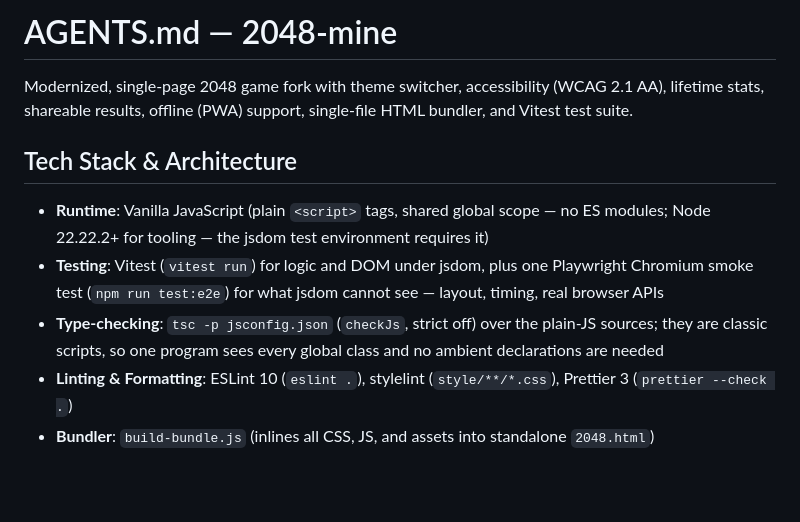
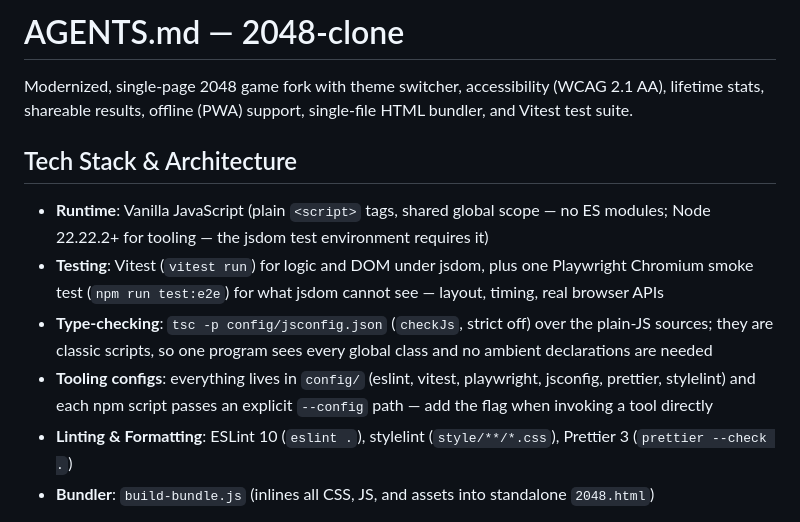
Before and after one commit to daniilperkin/2048-clone, a Markdown page: AGENTS.md, the part around the change. GitHub-like rendering; blank space fills up the shorter version.

```diff
--- a/AGENTS.md
+++ b/AGENTS.md
@@ -1,4 +1,4 @@
-# AGENTS.md — 2048-mine
+# AGENTS.md — 2048-clone
 
 Modernized, single-page 2048 game fork with theme switcher, accessibility (WCAG 2.1 AA), lifetime stats, shareable results, offline (PWA) support, single-file HTML bundler, and Vitest test suite.
 
@@ -6,7 +6,8 @@ Modernized, single-page 2048 game fork with theme switcher, accessibility (WCAG
 
 - **Runtime**: Vanilla JavaScript (plain `<script>` tags, shared global scope — no ES modules; Node 22.22.2+ for tooling — the jsdom test environment requires it)
 - **Testing**: Vitest (`vitest run`) for logic and DOM under jsdom, plus one Playwright Chromium smoke test (`npm run test:e2e`) for what jsdom cannot see — layout, timing, real browser APIs
-- **Type-checking**: `tsc -p jsconfig.json` (`checkJs`, strict off) over the plain-JS sources; they are classic scripts, so one program sees every global class and no ambient declarations are needed
+- **Type-checking**: `tsc -p config/jsconfig.json` (`checkJs`, strict off) over the plain-JS sources; they are classic scripts, so one program sees every global class and no ambient declarations are needed
+- **Tooling configs**: everything lives in `config/` (eslint, vitest, playwright, jsconfig, prettier, stylelint) and each npm script passes an explicit `--config` path — add the flag when invoking a tool directly
 - **Linting & Formatting**: ESLint 10 (`eslint .`), stylelint (`style/**/*.css`), Prettier 3 (`prettier --check .`)
 - **Bundler**: `build-bundle.js` (inlines all CSS, JS, and assets into standalone `2048.html`)
 
```
Also changed, not shown: GEMINI.md (+1 -1 lines), README.md (+23 -6 lines), .github/CONTRIBUTING.md (renamed from CONTRIBUTING.md), docs/screenshots/board-5x5.png (added), docs/screenshots/dark.png (added), docs/screenshots/desktop.png (added), docs/screenshots/mobile.png (added), docs/screenshots/themes.png (added), 16 other files.
